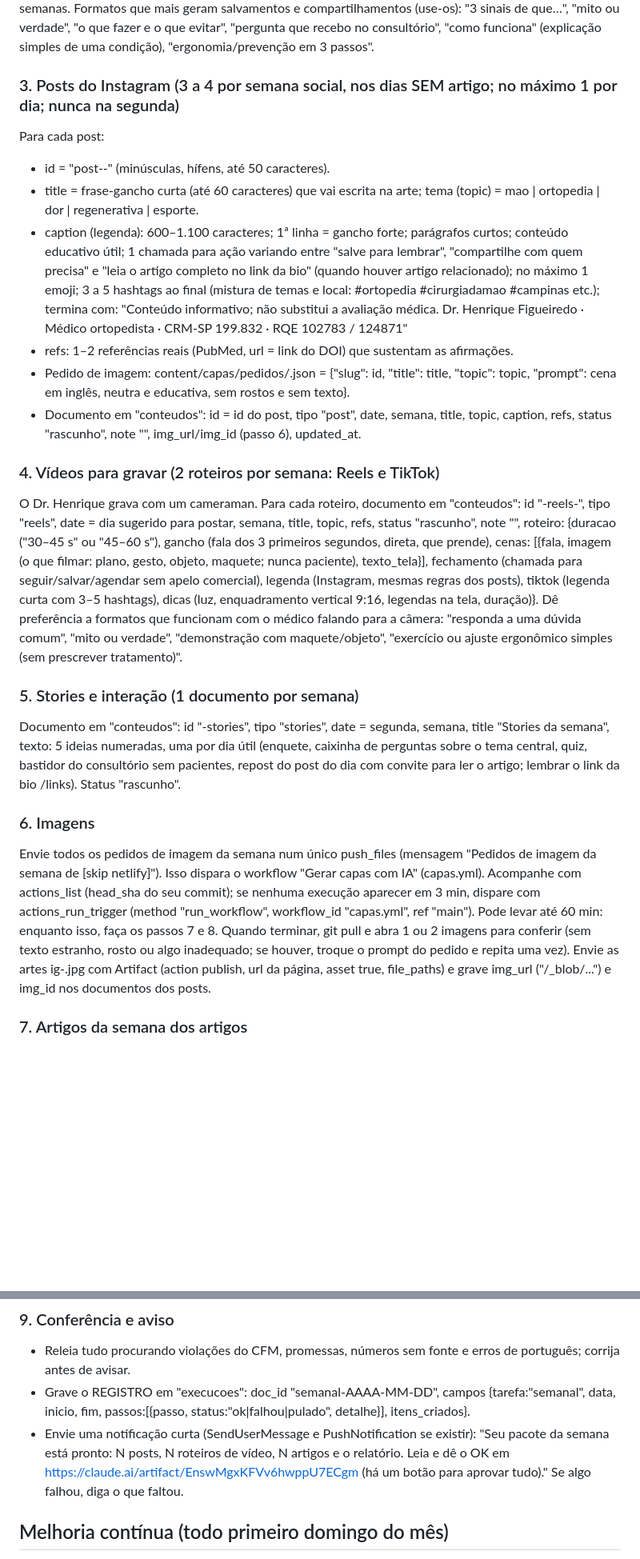
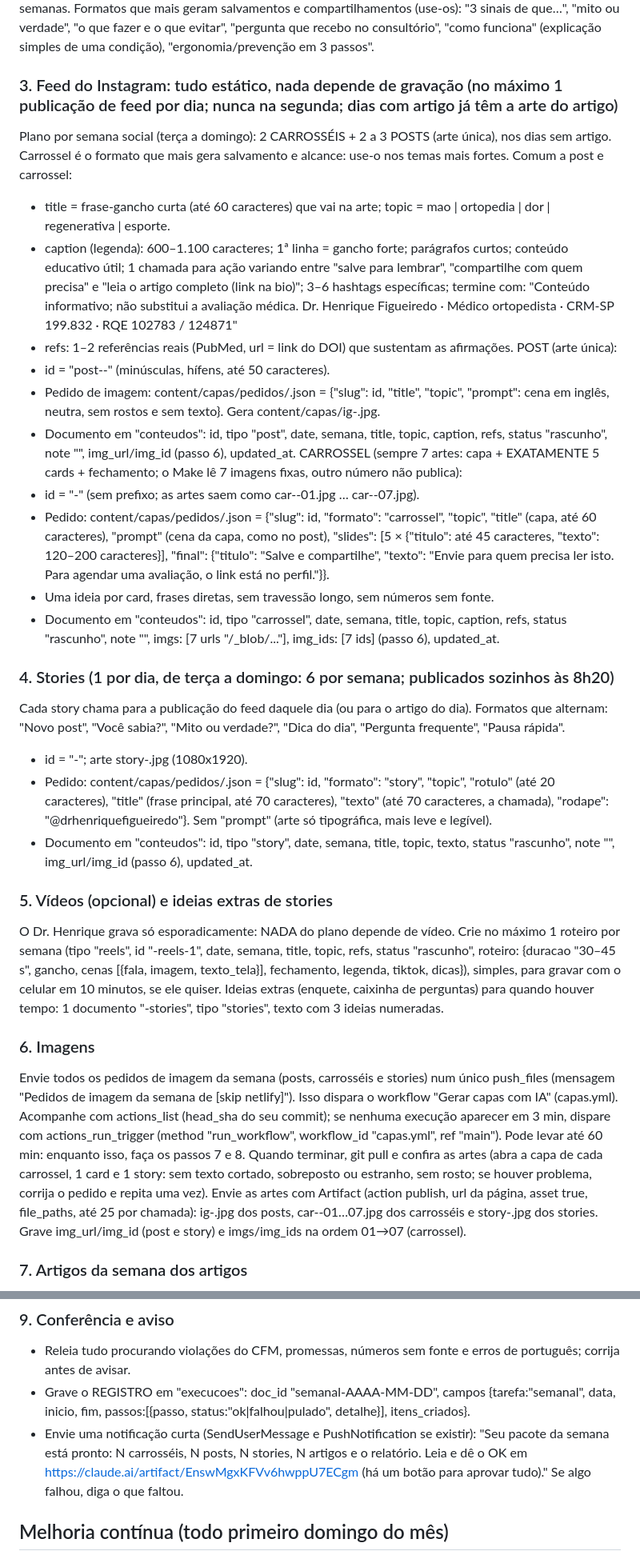
Before and after one commit to drhenriquefigueiredo/site-drhenriquefigueiredo, a Markdown page: content/AGENTE_SEMANAL.md, 2 parts joined by grey strips. Shown at 80% size. Drawn GitHub-style; blank space fills up the shorter version.

Commit message:
Agente semanal e guia: carrosséis, posts e stories estáticos, vídeo opcional [skip netlify]
Co-Authored-By: Claude Opus 5.5 <noreply@anthropic.com>
Claude-Session: https://claude.ai/code/session_01RZWiRBwZKR1TivpS4FVKYb

```diff
--- a/content/AGENTE_SEMANAL.md
+++ b/content/AGENTE_SEMANAL.md
@@ -40,26 +40,36 @@ Grave um documento em "conteudos": id "<segunda-da-semana-social>-relatorio", ti
 Escolha um TEMA CENTRAL ligado aos artigos já publicados ou aprovados (para levar tráfego ao blog) e às buscas reais do Google. Alterne os pilares ao longo do mês: mão e punho; dor; medicina regenerativa (educativo); lesões do esporte; ortopedia do dia a dia (postura, ergonomia, envelhecimento ativo). Considere datas de saúde relevantes da semana (por exemplo: Dia Mundial da Artrite em 12/10, Dia Mundial da Osteoporose em 20/10, Fevereiro Roxo) quando fizerem sentido. Evite repetir ângulos das últimas 4 semanas.
 Formatos que mais geram salvamentos e compartilhamentos (use-os): "3 sinais de que…", "mito ou verdade", "o que fazer e o que evitar", "pergunta que recebo no consultório", "como funciona" (explicação simples de uma condição), "ergonomia/prevenção em 3 passos".
 
-### 3. Posts do Instagram (3 a 4 por semana social, nos dias SEM artigo; no máximo 1 por dia; nunca na segunda)
-Para cada post:
-- id = "post-<AAAA-MM-DD>-<palavras-chave-curtas>" (minúsculas, hífens, até 50 caracteres).
-- title = frase-gancho curta (até 60 caracteres) que vai escrita na arte; tema (topic) = mao | ortopedia | dor | regenerativa | esporte.
-- caption (legenda): 600–1.100 caracteres; 1ª linha = gancho forte; parágrafos curtos; conteúdo educativo útil; 1 chamada para ação variando entre "salve para lembrar", "compartilhe com quem precisa" e "leia o artigo completo no link da bio" (quando houver artigo relacionado); no máximo 1 emoji; 3 a 5 hashtags ao final (mistura de temas e local: #ortopedia #cirurgiadamao #campinas etc.); termina com:
+### 3. Feed do Instagram: tudo estático, nada depende de gravação (no máximo 1 publicação de feed por dia; nunca na segunda; dias com artigo já têm a arte do artigo)
+Plano por semana social (terça a domingo): 2 CARROSSÉIS + 2 a 3 POSTS (arte única), nos dias sem artigo. Carrossel é o formato que mais gera salvamento e alcance: use-o nos temas mais fortes.
+Comum a post e carrossel:
+- title = frase-gancho curta (até 60 caracteres) que vai na arte; topic = mao | ortopedia | dor | regenerativa | esporte.
+- caption (legenda): 600–1.100 caracteres; 1ª linha = gancho forte; parágrafos curtos; conteúdo educativo útil; 1 chamada para ação variando entre "salve para lembrar", "compartilhe com quem precisa" e "leia o artigo completo (link na bio)"; 3–6 hashtags específicas; termine com:
   "Conteúdo informativo; não substitui a avaliação médica.
   Dr. Henrique Figueiredo · Médico ortopedista · CRM-SP 199.832 · RQE 102783 / 124871"
 - refs: 1–2 referências reais (PubMed, url = link do DOI) que sustentam as afirmações.
-- Pedido de imagem: content/capas/pedidos/<id>.json = {"slug": id, "title": title, "topic": topic, "prompt": cena em inglês, neutra e educativa, sem rostos e sem texto}.
-- Documento em "conteudos": id = id do post, tipo "post", date, semana, title, topic, caption, refs, status "rascunho", note "", img_url/img_id (passo 6), updated_at.
+POST (arte única):
+- id = "post-<AAAA-MM-DD>-<palavras-chave>" (minúsculas, hífens, até 50 caracteres).
+- Pedido de imagem: content/capas/pedidos/<id>.json = {"slug": id, "title", "topic", "prompt": cena em inglês, neutra, sem rostos e sem texto}. Gera content/capas/ig-<id>.jpg.
+- Documento em "conteudos": id, tipo "post", date, semana, title, topic, caption, refs, status "rascunho", note "", img_url/img_id (passo 6), updated_at.
+CARROSSEL (sempre 7 artes: capa + EXATAMENTE 5 cards + fechamento; o Make lê 7 imagens fixas, outro número não publica):
+- id = "<AAAA-MM-DD>-<palavras-chave>" (sem prefixo; as artes saem como car-<id>-01.jpg … car-<id>-07.jpg).
+- Pedido: content/capas/pedidos/<id>.json = {"slug": id, "formato": "carrossel", "topic", "title" (capa, até 60 caracteres), "prompt" (cena da capa, como no post), "slides": [5 × {"titulo": até 45 caracteres, "texto": 120–200 caracteres}], "final": {"titulo": "Salve e compartilhe", "texto": "Envie para quem precisa ler isto. Para agendar uma avaliação, o link está no perfil."}}.
+- Uma ideia por card, frases diretas, sem travessão longo, sem números sem fonte.
+- Documento em "conteudos": id, tipo "carrossel", date, semana, title, topic, caption, refs, status "rascunho", note "", imgs: [7 urls "/_blob/..."], img_ids: [7 ids] (passo 6), updated_at.
 
-### 4. Vídeos para gravar (2 roteiros por semana: Reels e TikTok)
-O Dr. Henrique grava com um cameraman. Para cada roteiro, documento em "conteudos": id "<segunda-da-semana-social>-reels-<n>", tipo "reels", date = dia sugerido para postar, semana, title, topic, refs, status "rascunho", note "", roteiro: {duracao ("30–45 s" ou "45–60 s"), gancho (fala dos 3 primeiros segundos, direta, que prende), cenas: [{fala, imagem (o que filmar: plano, gesto, objeto, maquete; nunca paciente), texto_tela}], fechamento (chamada para seguir/salvar/agendar sem apelo comercial), legenda (Instagram, mesmas regras dos posts), tiktok (legenda curta com 3–5 hashtags), dicas (luz, enquadramento vertical 9:16, legendas na tela, duração)}.
-Dê preferência a formatos que funcionam com o médico falando para a câmera: "responda a uma dúvida comum", "mito ou verdade", "demonstração com maquete/objeto", "exercício ou ajuste ergonômico simples (sem prescrever tratamento)".
+### 4. Stories (1 por dia, de terça a domingo: 6 por semana; publicados sozinhos às 8h20)
+Cada story chama para a publicação do feed daquele dia (ou para o artigo do dia). Formatos que alternam: "Novo post", "Você sabia?", "Mito ou verdade?", "Dica do dia", "Pergunta frequente", "Pausa rápida".
+- id = "<AAAA-MM-DD>-<palavra-chave>"; arte story-<id>.jpg (1080x1920).
+- Pedido: content/capas/pedidos/<id>.json = {"slug": id, "formato": "story", "topic", "rotulo" (até 20 caracteres), "title" (frase principal, até 70 caracteres), "texto" (até 70 caracteres, a chamada), "rodape": "@drhenriquefigueiredo"}. Sem "prompt" (arte só tipográfica, mais leve e legível).
+- Documento em "conteudos": id, tipo "story", date, semana, title, topic, texto, status "rascunho", note "", img_url/img_id (passo 6), updated_at.
 
-### 5. Stories e interação (1 documento por semana)
-Documento em "conteudos": id "<segunda-da-semana-social>-stories", tipo "stories", date = segunda, semana, title "Stories da semana", texto: 5 ideias numeradas, uma por dia útil (enquete, caixinha de perguntas sobre o tema central, quiz, bastidor do consultório sem pacientes, repost do post do dia com convite para ler o artigo; lembrar o link da bio /links). Status "rascunho".
+### 5. Vídeos (opcional) e ideias extras de stories
+O Dr. Henrique grava só esporadicamente: NADA do plano depende de vídeo. Crie no máximo 1 roteiro por semana (tipo "reels", id "<segunda-da-semana-social>-reels-1", date, semana, title, topic, refs, status "rascunho", roteiro: {duracao "30–45 s", gancho, cenas [{fala, imagem, texto_tela}], fechamento, legenda, tiktok, dicas}), simples, para gravar com o celular em 10 minutos, se ele quiser.
+Ideias extras (enquete, caixinha de perguntas) para quando houver tempo: 1 documento "<segunda-da-semana-social>-stories", tipo "stories", texto com 3 ideias numeradas.
 
 ### 6. Imagens
-Envie todos os pedidos de imagem da semana num único push_files (mensagem "Pedidos de imagem da semana de <segunda> [skip netlify]"). Isso dispara o workflow "Gerar capas com IA" (capas.yml). Acompanhe com actions_list (head_sha do seu commit); se nenhuma execução aparecer em 3 min, dispare com actions_run_trigger (method "run_workflow", workflow_id "capas.yml", ref "main"). Pode levar até 60 min: enquanto isso, faça os passos 7 e 8. Quando terminar, git pull e abra 1 ou 2 imagens para conferir (sem texto estranho, rosto ou algo inadequado; se houver, troque o prompt do pedido e repita uma vez). Envie as artes ig-<id>.jpg com Artifact (action publish, url da página, asset true, file_paths) e grave img_url ("/_blob/...") e img_id nos documentos dos posts.
+Envie todos os pedidos de imagem da semana (posts, carrosséis e stories) num único push_files (mensagem "Pedidos de imagem da semana de <segunda> [skip netlify]"). Isso dispara o workflow "Gerar capas com IA" (capas.yml). Acompanhe com actions_list (head_sha do seu commit); se nenhuma execução aparecer em 3 min, dispare com actions_run_trigger (method "run_workflow", workflow_id "capas.yml", ref "main"). Pode levar até 60 min: enquanto isso, faça os passos 7 e 8. Quando terminar, git pull e confira as artes (abra a capa de cada carrossel, 1 card e 1 story: sem texto cortado, sobreposto ou estranho, sem rosto; se houver problema, corrija o pedido e repita uma vez). Envie as artes com Artifact (action publish, url da página, asset true, file_paths, até 25 por chamada): ig-<id>.jpg dos posts, car-<id>-01…07.jpg dos carrosséis e story-<id>.jpg dos stories. Grave img_url/img_id (post e story) e imgs/img_ids na ordem 01→07 (carrossel).
 
 ### 7. Artigos da semana dos artigos
 Para cada data do calendário (campo date) dentro da SEMANA DOS ARTIGOS que ainda não tem documento em "artigos": escreva o artigo do tema do calendário seguindo o GUIA_EDITORIAL à risca (550–900 palavras, h2, 3 perguntas frequentes, 1–3 referências reais do PubMed com DOI) e os campos date, topic, slug, title, seo_title, description, excerpt, keywords, condition, body_html, faq, refs, gbp, instagram. Peça a capa (content/capas/pedidos/<slug>.json, no mesmo push do passo 6). Depois envie blog-<slug>.jpg e ig-<slug>.jpg com Artifact e grave o documento com status "rascunho", cover_url, ig_url, cover_id, ig_id, updated_at. Se o calendário estiver sem datas à frente, avise no relatório.
@@ -70,7 +80,7 @@ Para cada avaliação sem resposta (review_reply_comment vazio), crie em "conteu
 ### 9. Conferência e aviso
 - Releia tudo procurando violações do CFM, promessas, números sem fonte e erros de português; corrija antes de avisar.
 - Grave o REGISTRO em "execucoes": doc_id "semanal-AAAA-MM-DD", campos {tarefa:"semanal", data, inicio, fim, passos:[{passo, status:"ok|falhou|pulado", detalhe}], itens_criados}.
-- Envie uma notificação curta (SendUserMessage e PushNotification se existir): "Seu pacote da semana está pronto: N posts, N roteiros de vídeo, N artigos e o relatório. Leia e dê o OK em https://claude.ai/artifact/EnswMgxKFVv6hwppU7ECgm (há um botão para aprovar tudo)." Se algo falhou, diga o que faltou.
+- Envie uma notificação curta (SendUserMessage e PushNotification se existir): "Seu pacote da semana está pronto: N carrosséis, N posts, N stories, N artigos e o relatório. Leia e dê o OK em https://claude.ai/artifact/EnswMgxKFVv6hwppU7ECgm (há um botão para aprovar tudo)." Se algo falhou, diga o que faltou.
 
 ## Melhoria contínua (todo primeiro domingo do mês)
 No relatório, inclua uma seção "Ajustes do mês": o que cresceu, o que caiu, quais temas e formatos tiveram mais aprovação sem ajuste, e até 3 mudanças concretas no plano (temas a priorizar, horários, formatos). Se sugerir trocar temas do calendário, liste-as no relatório para o Dr. Henrique decidir (não altere o calendário sozinho).
```
Also changed, not shown: other parts of content/AGENTE_SEMANAL.md (+1 -1 lines), content/GUIA_EDITORIAL.md (+4 -2 lines).
